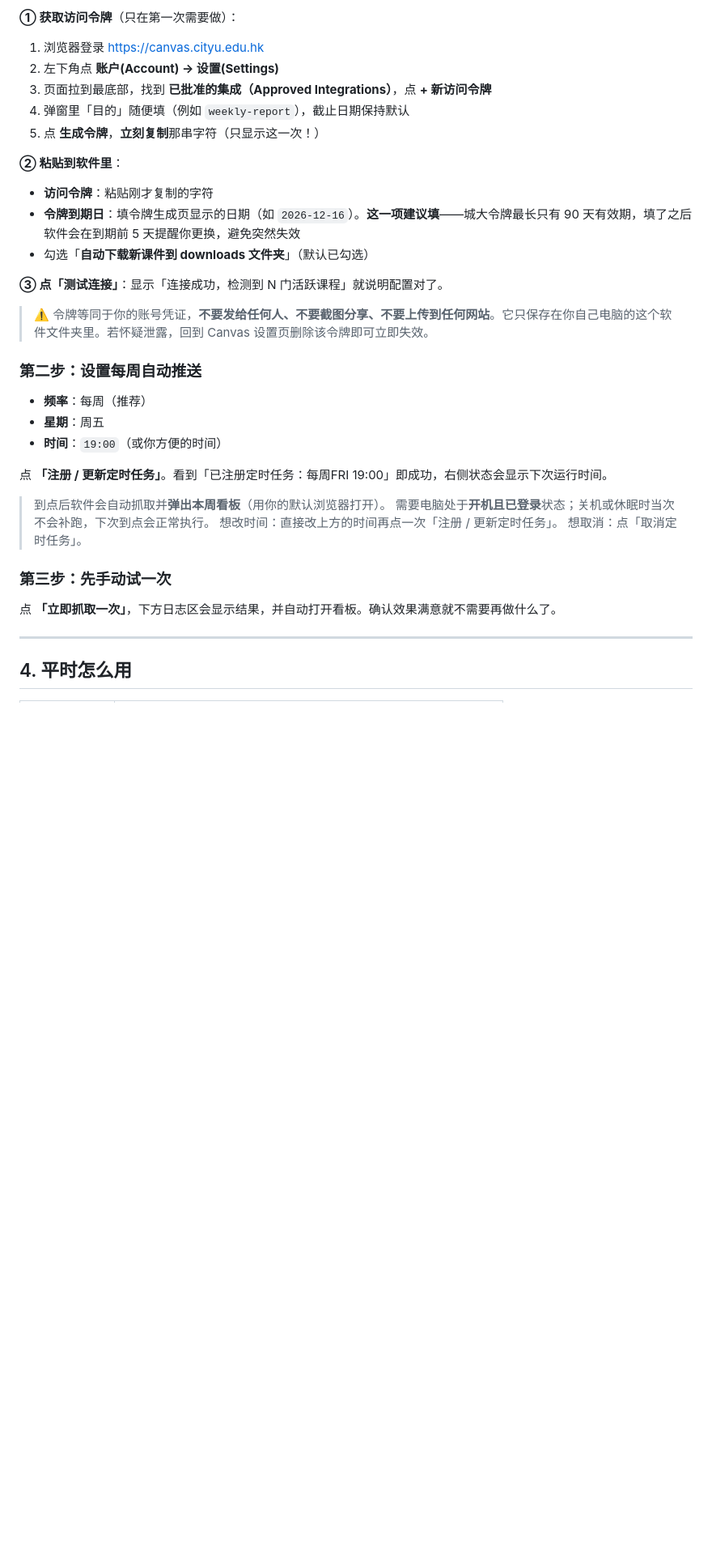
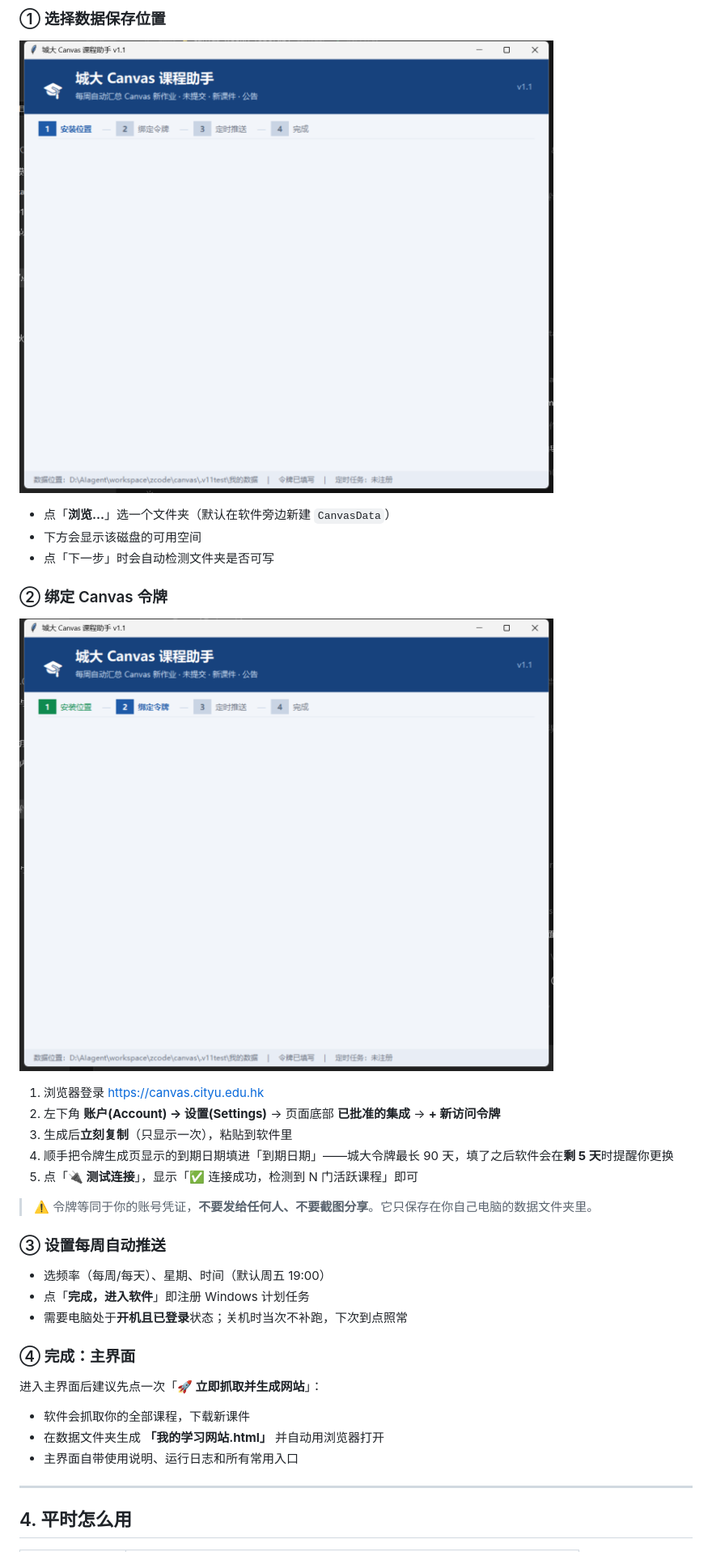
Before and after one commit to Famalhaut04/canvas-weekly-hub, a Markdown page: docs/安装包使用手册.md, the part around one of its changes. Shown at 81% size. Drawn GitHub-style; pictures changed too: docs/screenshots/app-wizard-path.png (added), docs/screenshots/app-wizard-token.png (added); blank space fills up the shorter version.

```diff
--- a/docs/安装包使用手册.md
+++ b/docs/安装包使用手册.md
@@ -72,38 +70,37 @@
 
-**① 获取访问令牌**（只在第一次需要做）：
+### ① 选择数据保存位置
+
+![选择保存位置](screenshots/app-wizard-path.png)
+
+- 点「**浏览…**」选一个文件夹（默认在软件旁边新建 `CanvasData`）
+- 下方会显示该磁盘的可用空间
+- 点「下一步」时会自动检测文件夹是否可写
+
+### ② 绑定 Canvas 令牌
+
+![绑定令牌](screenshots/app-wizard-token.png)
 
 1. 浏览器登录 https://canvas.cityu.edu.hk
-2. 左下角点 **账户(Account) → 设置(Settings)**
-3. 页面拉到最底部，找到 **已批准的集成（Approved Integrations）**，点 **+ 新访问令牌**
-4. 弹窗里「目的」随便填（例如 `weekly-report`），截止日期保持默认
-5. 点 **生成令牌**，**立刻复制**那串字符（只显示这一次！）
+2. 左下角 **账户(Account) → 设置(Settings)** → 页面底部 **已批准的集成** → **+ 新访问令牌**
+3. 生成后**立刻复制**（只显示一次），粘贴到软件里
+4. 顺手把令牌生成页显示的到期日期填进「到期日期」——城大令牌最长 90 天，填了之后软件会在**剩 5 天**时提醒你更换
+5. 点「**🔌 测试连接**」，显示「✅ 连接成功，检测到 N 门活跃课程」即可
 
-**② 粘贴到软件里**：
+> ⚠️ 令牌等同于你的账号凭证，**不要发给任何人、不要截图分享**。它只保存在你自己电脑的数据文件夹里。
 
-- **访问令牌**：粘贴刚才复制的字符
-- **令牌到期日**：填令牌生成页显示的日期（如 `2026-12-16`）。**这一项建议填**——城大令牌最长只有 90 天有效期，填了之后软件会在到期前 5 天提醒你更换，避免突然失效
-- 勾选「**自动下载新课件到 downloads 文件夹**」（默认已勾选）
+### ③ 设置每周自动推送
 
-**③ 点「测试连接」**：显示「连接成功，检测到 N 门活跃课程」就说明配置对了。
+- 选频率（每周/每天）、星期、时间（默认周五 19:00）
+- 点「**完成，进入软件**」即注册 Windows 计划任务
+- 需要电脑处于**开机且已登录**状态；关机时当次不补跑，下次到点照常
 
-> ⚠️ 令牌等同于你的账号凭证，**不要发给任何人、不要截图分享、不要上传到任何网站**。它只保存在你自己电脑的这个软件文件夹里。若怀疑泄露，回到 Canvas 设置页删除该令牌即可立即失效。
+### ④ 完成：主界面
 
-### 第二步：设置每周自动推送
+进入主界面后建议先点一次「**🚀 立即抓取并生成网站**」：
 
-- **频率**：每周（推荐）
-- **星期**：周五
-- **时间**：`19:00`（或你方便的时间）
-
-点 **「注册 / 更新定时任务」**。看到「已注册定时任务：每周FRI 19:00」即成功，右侧状态会显示下次运行时间。
-
-> 到点后软件会自动抓取并**弹出本周看板**（用你的默认浏览器打开）。
-> 需要电脑处于**开机且已登录**状态；关机或休眠时当次不会补跑，下次到点会正常执行。
-> 想改时间：直接改上方的时间再点一次「注册 / 更新定时任务」。
-> 想取消：点「取消定时任务」。
-
-### 第三步：先手动试一次
-
-点 **「立即抓取一次」**，下方日志区会显示结果，并自动打开看板。确认效果满意就不需要再做什么了。
+- 软件会抓取你的全部课程，下载新课件
+- 在数据文件夹生成 **「我的学习网站.html」** 并自动用浏览器打开
+- 主界面自带使用说明、运行日志和所有常用入口
 
 ---
 
```
Also changed, not shown: other parts of docs/安装包使用手册.md (+36 -37 lines), README.md (+3 -3 lines), RELEASE_NOTES.md (added, +53 -0 lines), docs/screenshots/app-gui.png (deleted), docs/screenshots/app-main.png (added), 3 other files.
